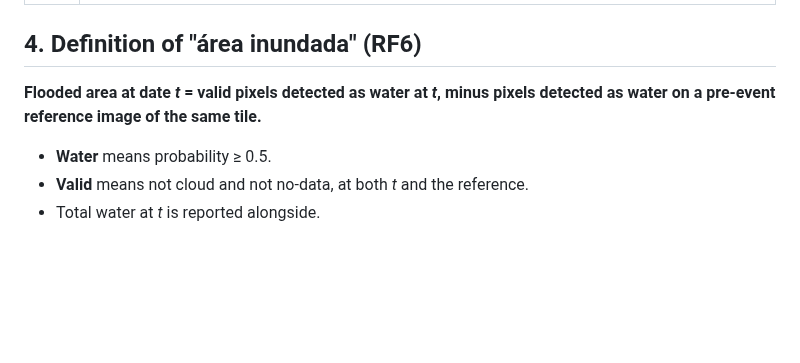
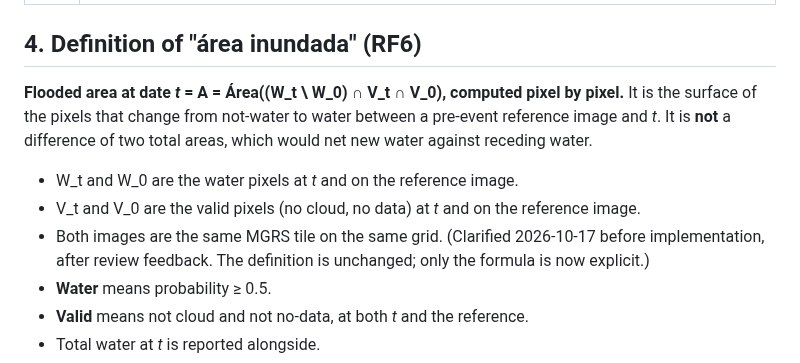
Before and after one commit to gersongams/peru-flood-segmentation, a Markdown page: docs/system_evaluation_protocol.md, the part around the change. Drawn GitHub-style; blank space fills up the shorter version.

Commit message:
Protocol §4: RF6 flooded area written as an explicit pixel-wise set difference with valid observation at both dates (clarification before implementation)

```diff
--- a/docs/system_evaluation_protocol.md
+++ b/docs/system_evaluation_protocol.md
@@ -58,8 +58,15 @@ Each requirement passes if its test passes. Evidence is a log excerpt and a scre
 
 ## 4. Definition of "área inundada" (RF6)
 
-**Flooded area at date *t* = valid pixels detected as water at *t*, minus pixels detected as
-water on a pre-event reference image of the same tile.**
+**Flooded area at date *t* = A = Área((W_t \ W_0) ∩ V_t ∩ V_0), computed pixel by pixel.**
+It is the surface of the pixels that change from not-water to water between a pre-event reference
+image and *t*. It is **not** a difference of two total areas, which would net new water against
+receding water.
+- W_t and W_0 are the water pixels at *t* and on the reference image.
+- V_t and V_0 are the valid pixels (no cloud, no data) at *t* and on the reference image.
+- Both images are the same MGRS tile on the same grid. (Clarified 2026-10-17 before
+  implementation, after review feedback. The definition is unchanged; only the formula is now
+  explicit.)
 - **Water** means probability ≥ 0.5.
 - **Valid** means not cloud and not no-data, at both *t* and the reference.
 - Total water at *t* is reported alongside.
```
